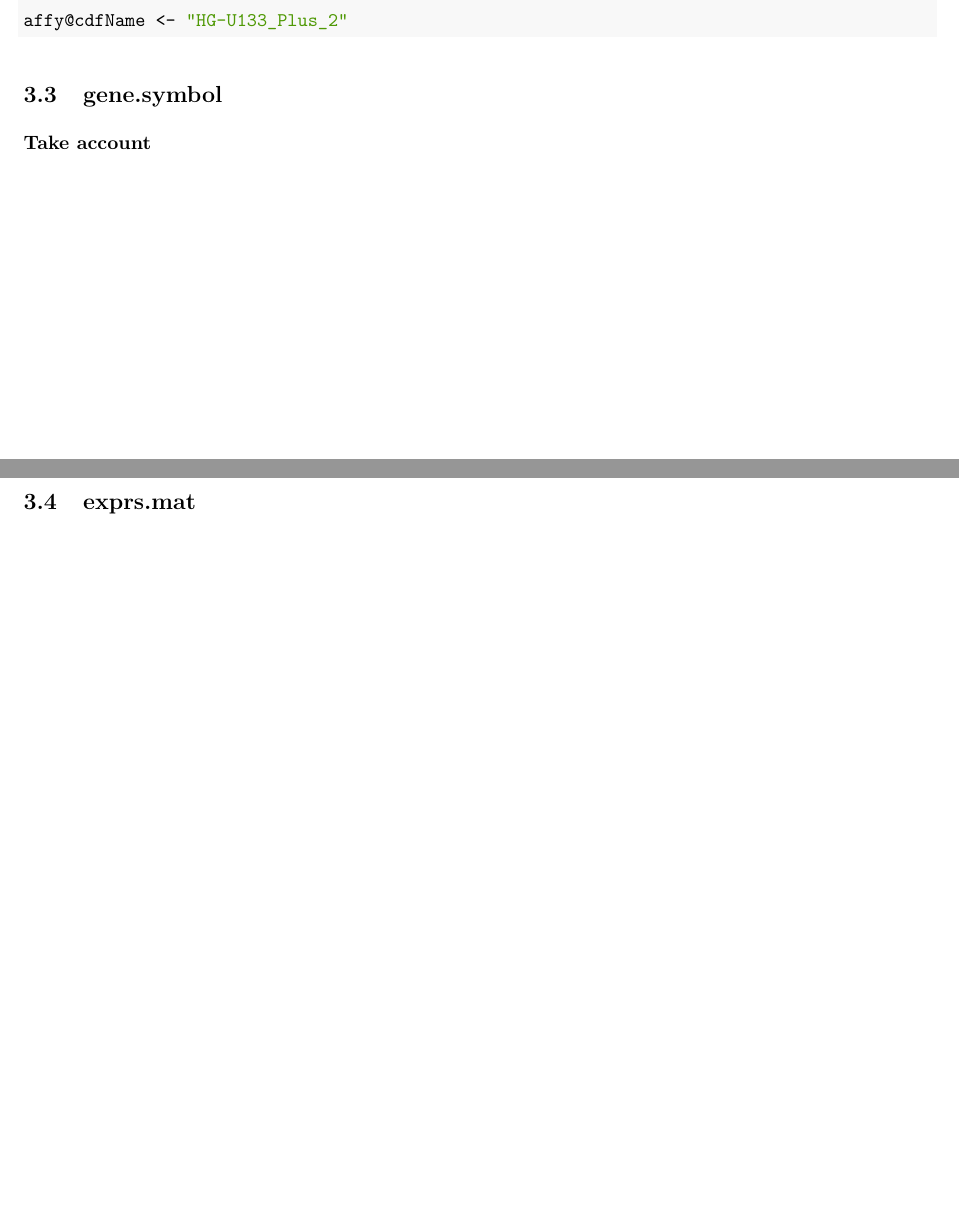
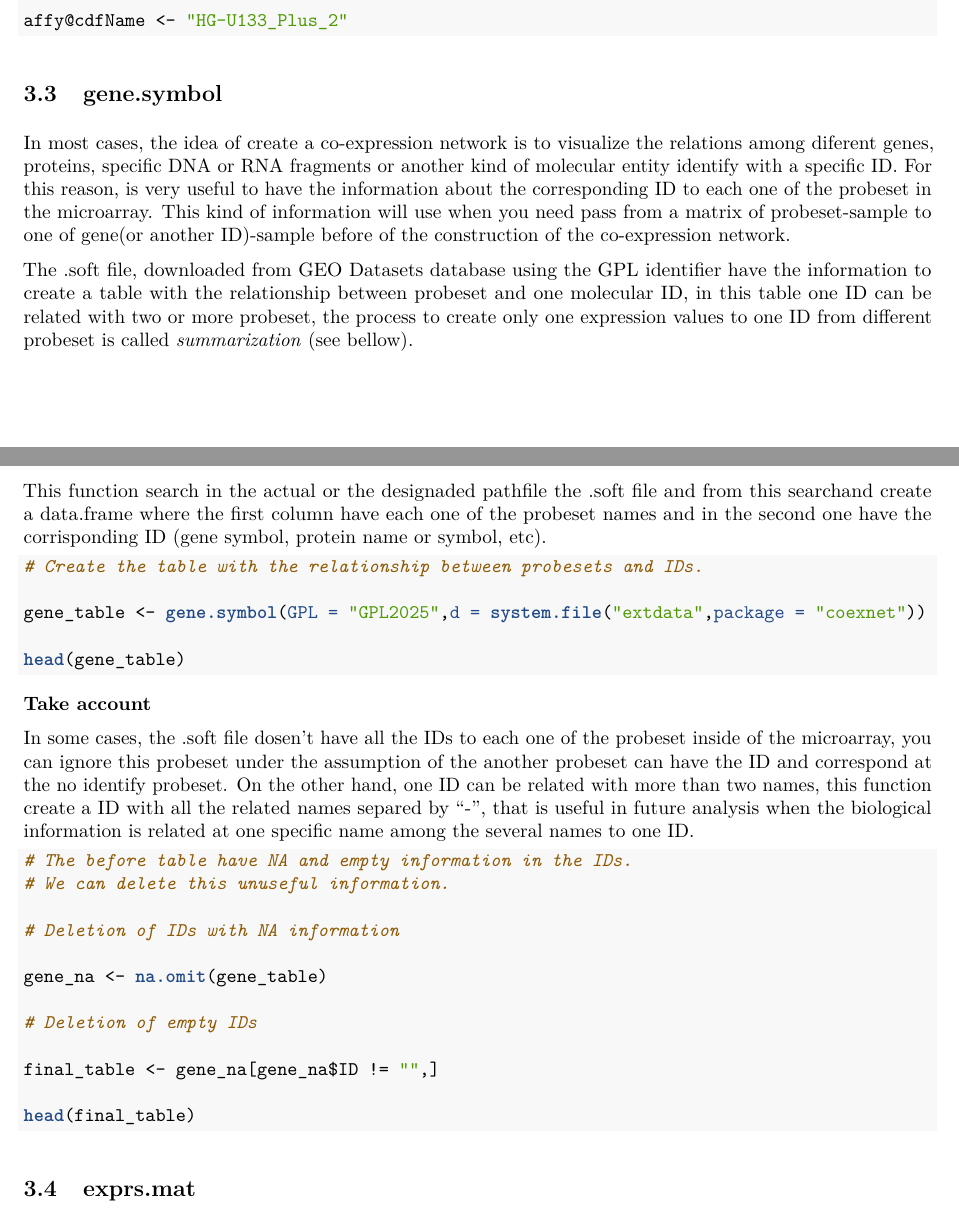
Before and after one commit to gibbslab/coexnet, an R Markdown document (vignettes/coexnet.Rmd): two parts of pages 2 and 3 of 3, joined at a grey line, cut so that both start at the same text, the shorter picture padded with empty space. The pictures show the output file vignettes/coexnet.pdf that the author committed with the source.

Commit message:
Update coexnet
Former-commit-id: 278b93d1b37317e604162a8852811f9035eed75b
Former-commit-id: 4bb8c645968cd9c54a596f929c14b2b8b5428e7b

````diff
--- a/vignettes/coexnet.Rmd
+++ b/vignettes/coexnet.Rmd
@@ -65,10 +65,44 @@ In some cases the AffyBatch doesn't have all the information and a warining mess
 affy@cdfName <- "HG-U133_Plus_2"
 
 ```
-
 ##gene.symbol
 
+In most cases, the idea of create a co-expression network is to visualize the relations among diferent genes, proteins, specific DNA or RNA fragments or another kind of molecular entity identify with a specific ID. For this reason, is very useful to have the information about the corresponding ID to each one of the probeset in the microarray. This kind of information will use when you need pass from a matrix of probeset-sample to one of gene(or another ID)-sample before of the construction of the co-expression network.
+
+The .soft file, downloaded from GEO Datasets database using the GPL identifier have the information to create a table with the relationship between probeset and one molecular ID, in this table one ID can be related with two or more probeset, the process to create only one expression values to one ID from different probeset is called *summarization* (see bellow).
+
+This function search in the actual or the designaded pathfile the .soft file and from this searchand create a data.frame where the first column have each one of the probeset names and in the second one have the corrisponding ID (gene symbol, protein name or symbol, etc).
+
+```{r, eval=FALSE}
+
+# Create the table with the relationship between probesets and IDs.
+
+gene_table <- gene.symbol(GPL = "GPL2025",d = system.file("extdata",package = "coexnet"))
+
+head(gene_table)
+
+```
+
 **Take account**
+
+In some cases, the .soft file dosen't have all the IDs to each one of the probeset inside of the microarray, you can ignore this probeset under the assumption of the another probeset can have the ID and correspond at the no identify probeset. On the other hand, one ID can be related with more than two names, this function create a ID with all the related names separed by "-", that is useful in future analysis when the biological information is related at one specific name among the several names to one ID.
+
+```{r, eval=FALSE}
+
+# The before table have NA and empty information in the IDs.
+# We can delete this unuseful information.
+
+# Deletion of IDs with NA information
+
+gene_na <- na.omit(gene_table)
+
+# Deletion of empty IDs
+
+final_table <- gene_na[gene_na$ID != "",]
+
+head(final_table)
+
+```
 
 ##exprs.mat
 
````
Also changed, not shown: vignettes/coexnet.pdf, vignettes/coexnet.Rmd (2 more changed lines).
